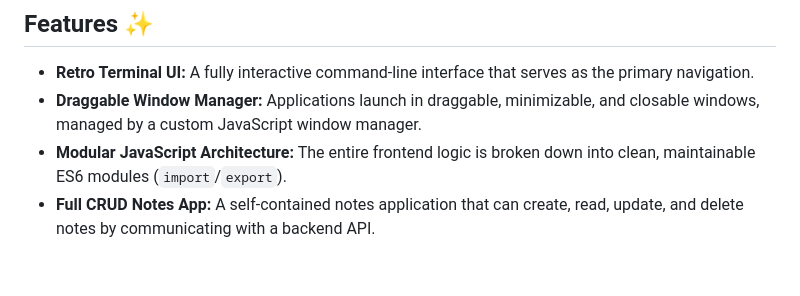
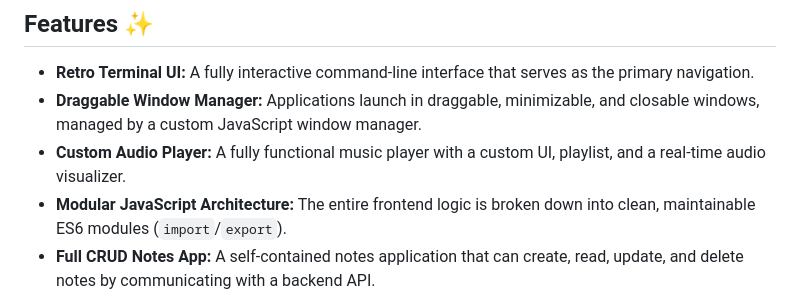
Before and after one commit to monadmelon/monadmelon-alp, a Markdown page: README.md, the part around the change. GitHub-like rendering; blank space fills up the shorter version.

```diff
--- a/README.md
+++ b/README.md
@@ -23,6 +23,7 @@ A retro, terminal-style personal website and portfolio built with vanilla JavaSc
 
   * **Retro Terminal UI:** A fully interactive command-line interface that serves as the primary navigation.
   * **Draggable Window Manager:** Applications launch in draggable, minimizable, and closable windows, managed by a custom JavaScript window manager.
+  * **Custom Audio Player:** A fully functional music player with a custom UI, playlist, and a real-time audio visualizer.
   * **Modular JavaScript Architecture:** The entire frontend logic is broken down into clean, maintainable ES6 modules (`import`/`export`).
   * **Full CRUD Notes App:** A self-contained notes application that can create, read, update, and delete notes by communicating with a backend API.
   * **Python/Flask Backend:** A simple but effective API server built with Flask that handles the logic for the notes app.
```
